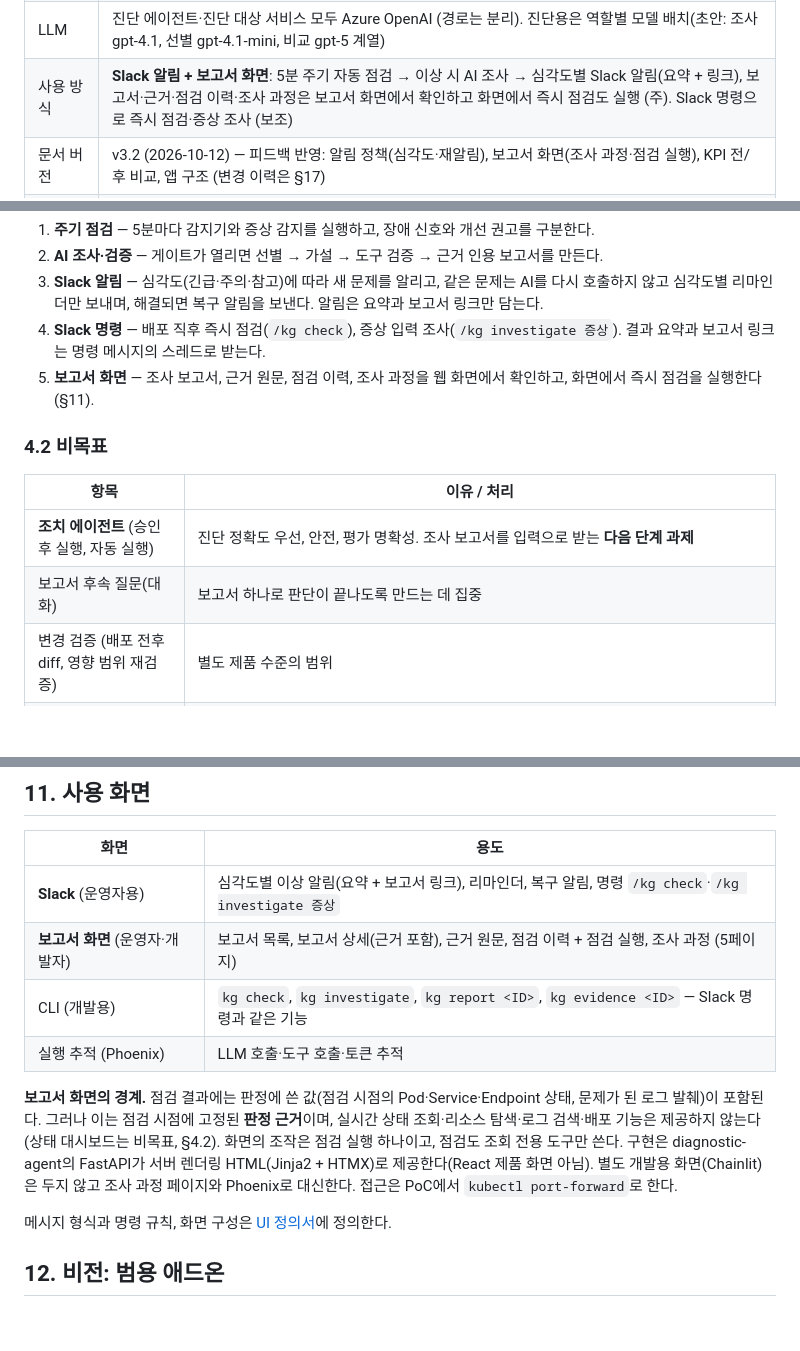
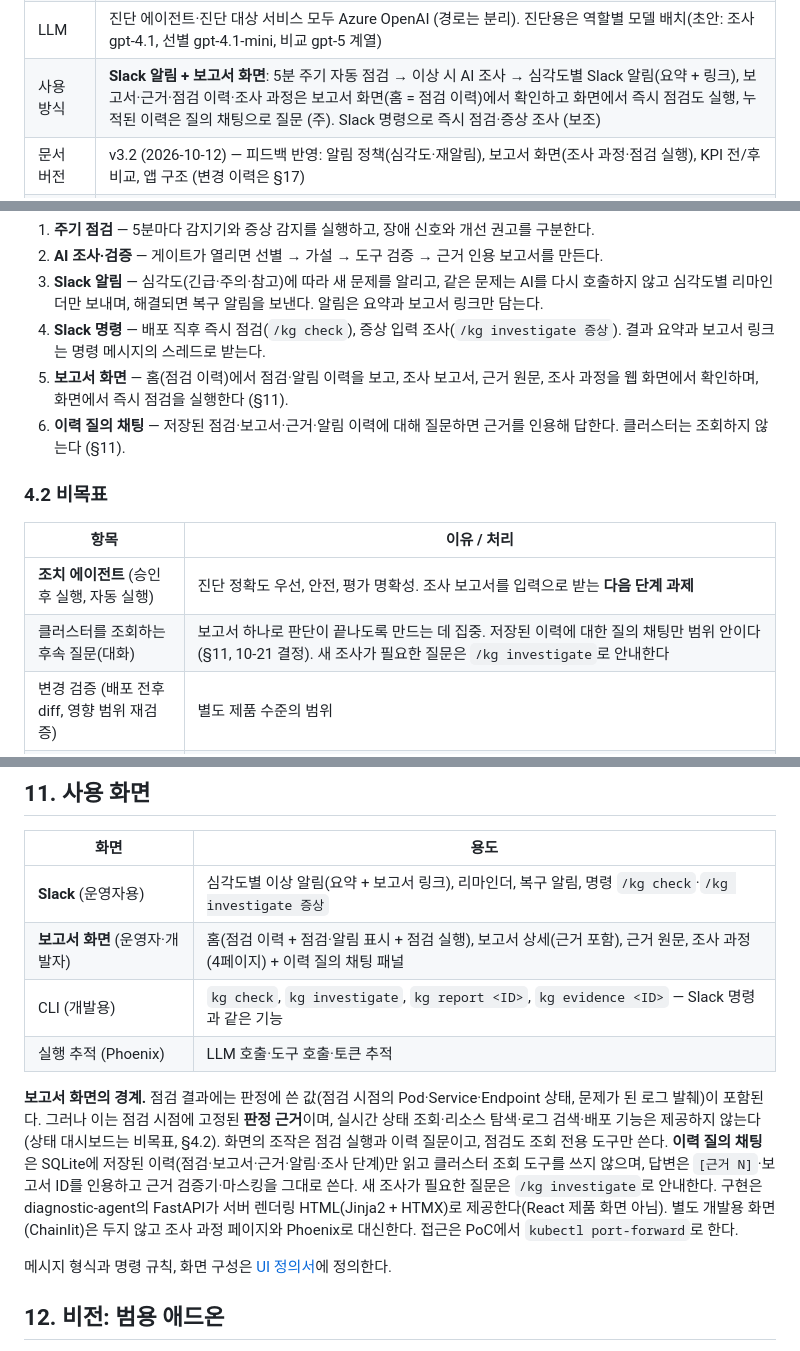
Before and after one commit to skax-jihyeryu/KubeGuardian, a Markdown page: docs/01-project-proposal.md, 3 parts joined by grey strips. Rendered like a GitHub page; blank space fills up the shorter version.

Commit message:
docs(spec): 기획서·실행 계획에 홈=점검 이력과 이력 질의 채팅 결정 반영
보고서 목록과 점검 이력이 같은 정보를 두 번 보여줘 P1을 없애고
홈을 점검 이력으로 한다. 누적 이력 질문은 저장된 이력만 읽는
질의 채팅으로 W5에 6시간 배정한다.

Co-Authored-By: Claude Opus 5.5 <noreply@anthropic.com>

```diff
--- a/docs/01-project-proposal.md
+++ b/docs/01-project-proposal.md
@@ -12,7 +12,7 @@
 | 기준 서비스 | [agent-template-apps-lite](https://github.com/orgs/agent-template-apps-lite/repositories) 포크 (앱 6개) |
 | 실행 환경 | minikube (단일 노드) + Chaos Mesh |
 | LLM | 진단 에이전트·진단 대상 서비스 모두 Azure OpenAI (경로는 분리). 진단용은 역할별 모델 배치(초안: 조사 gpt-4.1, 선별 gpt-4.1-mini, 비교 gpt-5 계열) |
-| 사용 방식 | **Slack 알림 + 보고서 화면**: 5분 주기 자동 점검 → 이상 시 AI 조사 → 심각도별 Slack 알림(요약 + 링크), 보고서·근거·점검 이력·조사 과정은 보고서 화면에서 확인하고 화면에서 즉시 점검도 실행 (주). Slack 명령으로 즉시 점검·증상 조사 (보조) |
+| 사용 방식 | **Slack 알림 + 보고서 화면**: 5분 주기 자동 점검 → 이상 시 AI 조사 → 심각도별 Slack 알림(요약 + 링크), 보고서·근거·점검 이력·조사 과정은 보고서 화면(홈 = 점검 이력)에서 확인하고 화면에서 즉시 점검도 실행, 누적된 이력은 질의 채팅으로 질문 (주). Slack 명령으로 즉시 점검·증상 조사 (보조) |
 | 문서 버전 | v3.2 (2026-10-12) — 피드백 반영: 알림 정책(심각도·재알림), 보고서 화면(조사 과정·점검 실행), KPI 전/후 비교, 앱 구조 (변경 이력은 §17) |
 | 관련 산출물 | [역량·기술 스택](산출물/01-역량및기술스택확인.md), [문제 정의·서비스 기획](산출물/02-문제정의및서비스기획.md), [시나리오](산출물/03-시나리오수립.md) |
 
@@ -143,14 +143,15 @@ flowchart TB
 2. **AI 조사·검증** — 게이트가 열리면 선별 → 가설 → 도구 검증 → 근거 인용 보고서를 만든다.
 3. **Slack 알림** — 심각도(긴급·주의·참고)에 따라 새 문제를 알리고, 같은 문제는 AI를 다시 호출하지 않고 심각도별 리마인더만 보내며, 해결되면 복구 알림을 보낸다. 알림은 요약과 보고서 링크만 담는다.
 4. **Slack 명령** — 배포 직후 즉시 점검(`/kg check`), 증상 입력 조사(`/kg investigate 증상`). 결과 요약과 보고서 링크는 명령 메시지의 스레드로 받는다.
-5. **보고서 화면** — 조사 보고서, 근거 원문, 점검 이력, 조사 과정을 웹 화면에서 확인하고, 화면에서 즉시 점검을 실행한다 (§11).
+5. **보고서 화면** — 홈(점검 이력)에서 점검·알림 이력을 보고, 조사 보고서, 근거 원문, 조사 과정을 웹 화면에서 확인하며, 화면에서 즉시 점검을 실행한다 (§11).
+6. **이력 질의 채팅** — 저장된 점검·보고서·근거·알림 이력에 대해 질문하면 근거를 인용해 답한다. 클러스터는 조회하지 않는다 (§11).
 
 ### 4.2 비목표
 
 | 항목 | 이유 / 처리 |
 |---|---|
 | **조치 에이전트** (승인 후 실행, 자동 실행) | 진단 정확도 우선, 안전, 평가 명확성. 조사 보고서를 입력으로 받는 **다음 단계 과제** |
-| 보고서 후속 질문(대화) | 보고서 하나로 판단이 끝나도록 만드는 데 집중 |
+| 클러스터를 조회하는 후속 질문(대화) | 보고서 하나로 판단이 끝나도록 만드는 데 집중. 저장된 이력에 대한 질의 채팅만 범위 안이다 (§11, 10-21 결정). 새 조사가 필요한 질문은 `/kg investigate`로 안내한다 |
 | 변경 검증 (배포 전후 diff, 영향 범위 재검증) | 별도 제품 수준의 범위 |
 | 상태 대시보드·제품용 웹 화면 (React) | 실시간 리소스 조회·리소스 탐색·로그 검색은 ArgoCD·Kubernetes Dashboard 영역이다. **보고서 화면**(보고서·근거·점검 이력·조사 과정 조회와 점검 실행)만 범위 안(§11). 정상 상태의 상시 확인은 kubectl·기존 도구 |
 | 보고서 메일 발송, 알림 확인(ack) 기능 | 후속 옵션. 이번에는 보고서 화면과 시간 기반 리마인더만 |
@@ -551,11 +552,11 @@ L4 시나리오(CPU 제한 연쇄 타임아웃, 점진적 메모리 증가, 재
 | 화면 | 용도 |
 |---|---|
 | **Slack** (운영자용) | 심각도별 이상 알림(요약 + 보고서 링크), 리마인더, 복구 알림, 명령 `/kg check`·`/kg investigate 증상` |
-| **보고서 화면** (운영자·개발자) | 보고서 목록, 보고서 상세(근거 포함), 근거 원문, 점검 이력 + 점검 실행, 조사 과정 (5페이지) |
+| **보고서 화면** (운영자·개발자) | 홈(점검 이력 + 점검·알림 표시 + 점검 실행), 보고서 상세(근거 포함), 근거 원문, 조사 과정 (4페이지) + 이력 질의 채팅 패널 |
 | CLI (개발용) | `kg check`, `kg investigate`, `kg report <ID>`, `kg evidence <ID>` — Slack 명령과 같은 기능 |
 | 실행 추적 (Phoenix) | LLM 호출·도구 호출·토큰 추적 |
 
-**보고서 화면의 경계.** 점검 결과에는 판정에 쓴 값(점검 시점의 Pod·Service·Endpoint 상태, 문제가 된 로그 발췌)이 포함된다. 그러나 이는 점검 시점에 고정된 **판정 근거**이며, 실시간 상태 조회·리소스 탐색·로그 검색·배포 기능은 제공하지 않는다(상태 대시보드는 비목표, §4.2). 화면의 조작은 점검 실행 하나이고, 점검도 조회 전용 도구만 쓴다. 구현은 diagnostic-agent의 FastAPI가 서버 렌더링 HTML(Jinja2 + HTMX)로 제공한다(React 제품 화면 아님). 별도 개발용 화면(Chainlit)은 두지 않고 조사 과정 페이지와 Phoenix로 대신한다. 접근은 PoC에서 `kubectl port-forward`로 한다.
+**보고서 화면의 경계.** 점검 결과에는 판정에 쓴 값(점검 시점의 Pod·Service·Endpoint 상태, 문제가 된 로그 발췌)이 포함된다. 그러나 이는 점검 시점에 고정된 **판정 근거**이며, 실시간 상태 조회·리소스 탐색·로그 검색·배포 기능은 제공하지 않는다(상태 대시보드는 비목표, §4.2). 화면의 조작은 점검 실행과 이력 질문이고, 점검도 조회 전용 도구만 쓴다. **이력 질의 채팅**은 SQLite에 저장된 이력(점검·보고서·근거·알림·조사 단계)만 읽고 클러스터 조회 도구를 쓰지 않으며, 답변은 `[근거 N]`·보고서 ID를 인용하고 근거 검증기·마스킹을 그대로 쓴다. 새 조사가 필요한 질문은 `/kg investigate`로 안내한다. 구현은 diagnostic-agent의 FastAPI가 서버 렌더링 HTML(Jinja2 + HTMX)로 제공한다(React 제품 화면 아님). 별도 개발용 화면(Chainlit)은 두지 않고 조사 과정 페이지와 Phoenix로 대신한다. 접근은 PoC에서 `kubectl port-forward`로 한다.
 
 메시지 형식과 명령 규칙, 화면 구성은 [UI 정의서](04-ui-spec.md)에 정의한다.
 
```
Also changed, not shown: other parts of docs/01-project-proposal.md (+5 -3 lines), docs/02-execution-plan.md (+18 -15 lines).
